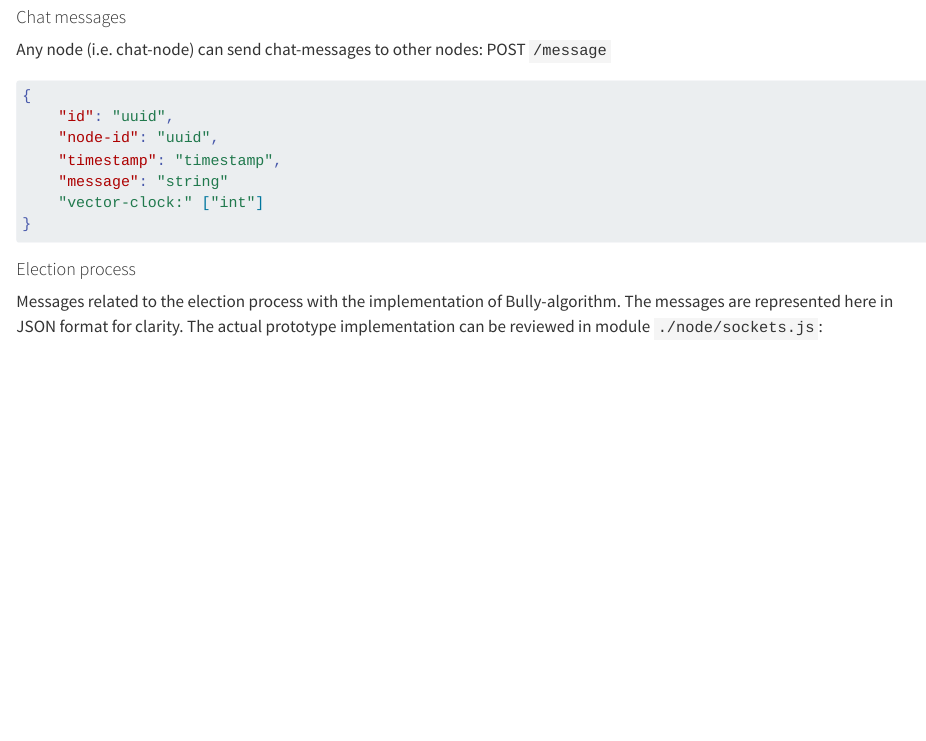
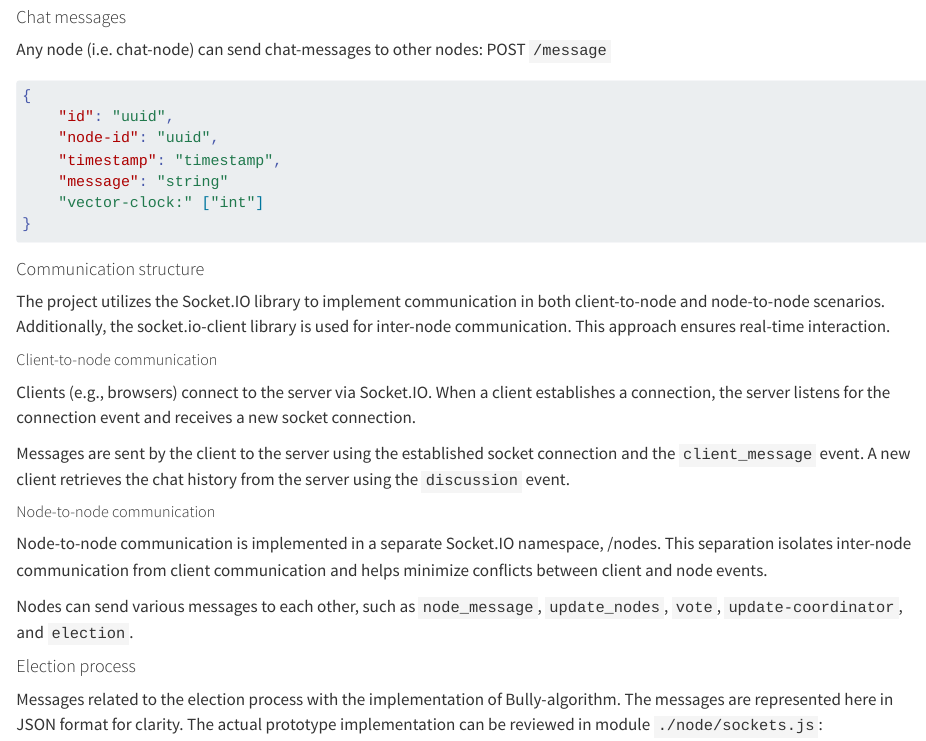
Before and after one commit to distro2024/distributed-chat-system, a Quarto document (docs/final-report.qmd): the page in a window 1100 px wide, from 3650 px down. Rendered offline with R 4.5, knitr and Pandoc in place of Quarto, with nearby package versions; drawn as R Markdown's standard HTML page in place of the format the file asks for.

Commit message:
Update final-report.qmd

````diff
--- a/docs/final-report.qmd
+++ b/docs/final-report.qmd
@@ -153,6 +153,19 @@ Any node (i.e. chat-node) can send chat-messages to other nodes: POST `/message`
     "vector-clock:" ["int"]
 }
 ```
+
+#### Communication structure
+The project utilizes the Socket.IO library to implement communication in both client-to-node and node-to-node scenarios. Additionally, the socket.io-client library is used for inter-node communication. This approach ensures real-time interaction.
+
+##### Client-to-node communication
+Clients (e.g., browsers) connect to the server via Socket.IO. When a client establishes a connection, the server listens for the connection event and receives a new socket connection.
+
+Messages are sent by the client to the server using the established socket connection and the `client_message` event. A new client retrieves the chat history from the server using the `discussion` event.
+
+##### Node-to-node communication
+Node-to-node communication is implemented in a separate Socket.IO namespace, /nodes. This separation isolates inter-node communication from client communication and helps minimize conflicts between client and node events.
+
+Nodes can send various messages to each other, such as `node_message`, `update_nodes`, `vote`, `update-coordinator`, and `election`.
 
 #### Election process
 
````
